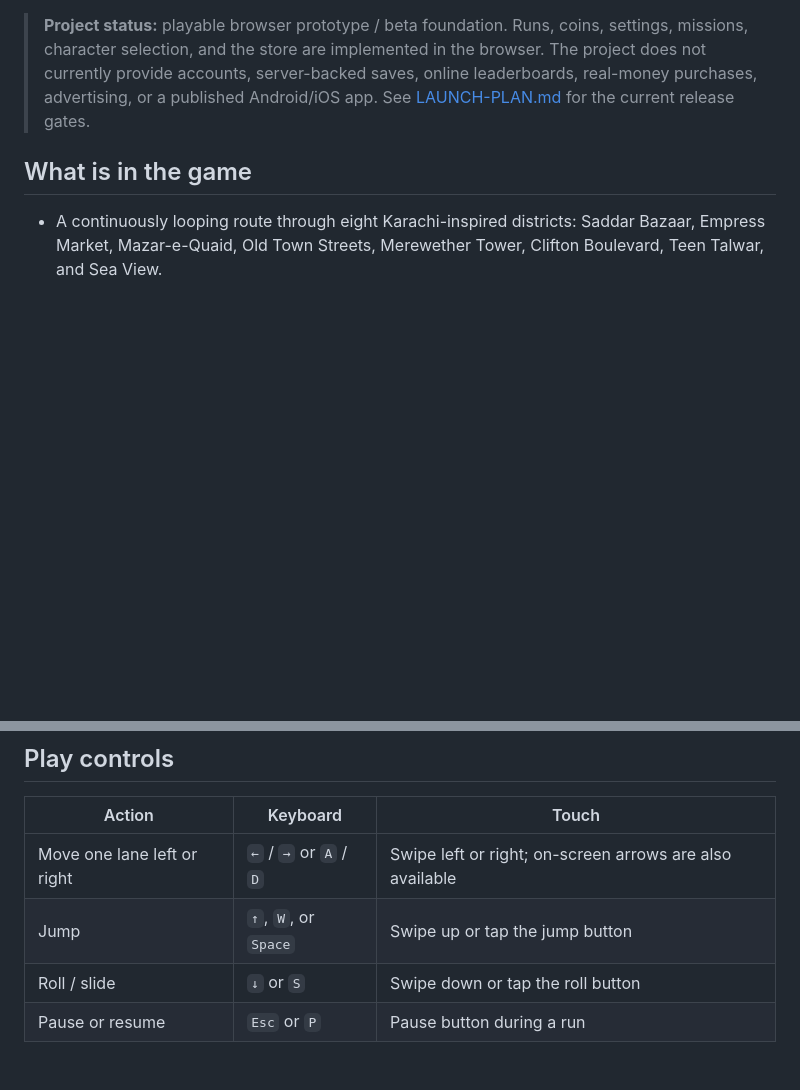
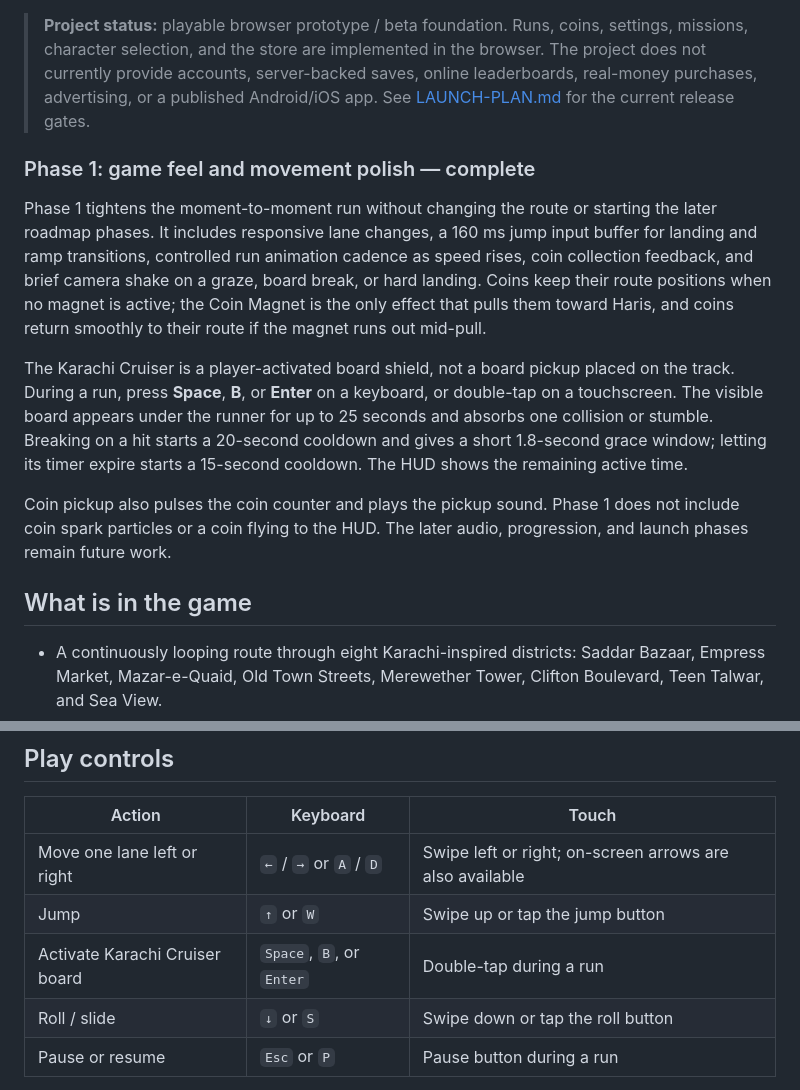
Before and after one commit to harisawan27/karachi-run, a Markdown page: README.md, 2 parts joined by grey strips. Drawn GitHub-style; blank space fills up the shorter version.

Commit message:
docs: document completed phase one gameplay

```diff
--- a/README.md
+++ b/README.md
@@ -5,6 +5,14 @@
 Karachi Run is an independent project. It uses familiar three-lane endless-runner controls, with original code, city scenery, interface, and game assets. Its districts and landmarks are stylized interpretations arranged into a compressed game route; the course is not a surveyed or geographically exact map.
 
 > **Project status:** playable browser prototype / beta foundation. Runs, coins, settings, missions, character selection, and the store are implemented in the browser. The project does not currently provide accounts, server-backed saves, online leaderboards, real-money purchases, advertising, or a published Android/iOS app. See [LAUNCH-PLAN.md](LAUNCH-PLAN.md) for the current release gates.
+
+### Phase 1: game feel and movement polish — complete
+
+Phase 1 tightens the moment-to-moment run without changing the route or starting the later roadmap phases. It includes responsive lane changes, a 160 ms jump input buffer for landing and ramp transitions, controlled run animation cadence as speed rises, coin collection feedback, and brief camera shake on a graze, board break, or hard landing. Coins keep their route positions when no magnet is active; the Coin Magnet is the only effect that pulls them toward Haris, and coins return smoothly to their route if the magnet runs out mid-pull.
+
+The Karachi Cruiser is a player-activated board shield, not a board pickup placed on the track. During a run, press **Space**, **B**, or **Enter** on a keyboard, or double-tap on a touchscreen. The visible board appears under the runner for up to 25 seconds and absorbs one collision or stumble. Breaking on a hit starts a 20-second cooldown and gives a short 1.8-second grace window; letting its timer expire starts a 15-second cooldown. The HUD shows the remaining active time.
+
+Coin pickup also pulses the coin counter and plays the pickup sound. Phase 1 does not include coin spark particles or a coin flying to the HUD. The later audio, progression, and launch phases remain future work.
 
 ## What is in the game
 
@@ -25,7 +33,8 @@ Prices and balance are prototype values and may change. The rupee symbol is part
 | Action | Keyboard | Touch |
 | --- | --- | --- |
 | Move one lane left or right | `←` / `→` or `A` / `D` | Swipe left or right; on-screen arrows are also available |
-| Jump | `↑`, `W`, or `Space` | Swipe up or tap the jump button |
+| Jump | `↑` or `W` | Swipe up or tap the jump button |
+| Activate Karachi Cruiser board | `Space`, `B`, or `Enter` | Double-tap during a run |
 | Roll / slide | `↓` or `S` | Swipe down or tap the roll button |
 | Pause or resume | `Esc` or `P` | Pause button during a run |
 
```
